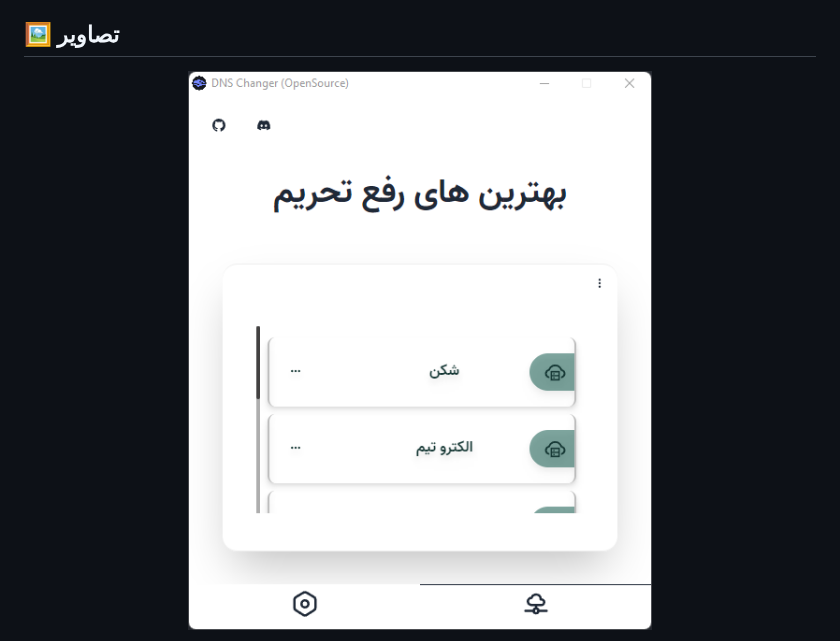
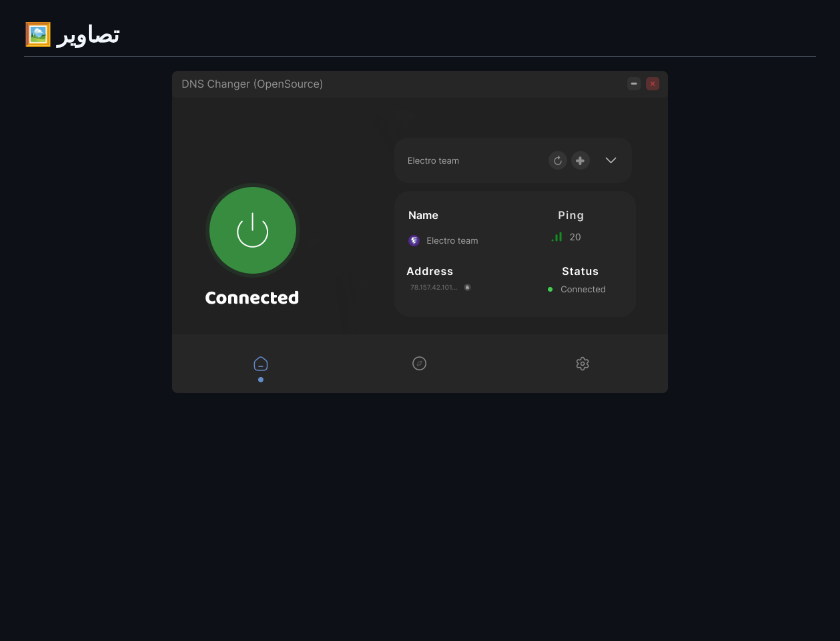
Before and after one commit to DnsChanger/dnsChanger-desktop, a Markdown page: README.md, the part around one of its changes. GitHub-like rendering; pictures changed too: .github/1.png (added), .github/scr1.png (deleted); blank space fills up the shorter version.

```diff
--- a/README.md
+++ b/README.md
@@ -38,5 +38,5 @@ https://www.virustotal.com/gui/file/a2540db91518e784b9b0f55172487aaaedb50abd8089
 ## 🖼️ تصاویر
 
 <p align="center">
-    <img src=".github/scr1.png" alt="dnsChanger screenshot 1" width="496">
+    <img src=".github/1.png?raw=true" alt="dnsChanger screenshot 1" width="496">
 </p>
```
Also changed, not shown: other parts of README.md (+1 -6 lines), .github/scr2.png (deleted), .github/scr3.png (deleted), 2 other files.
